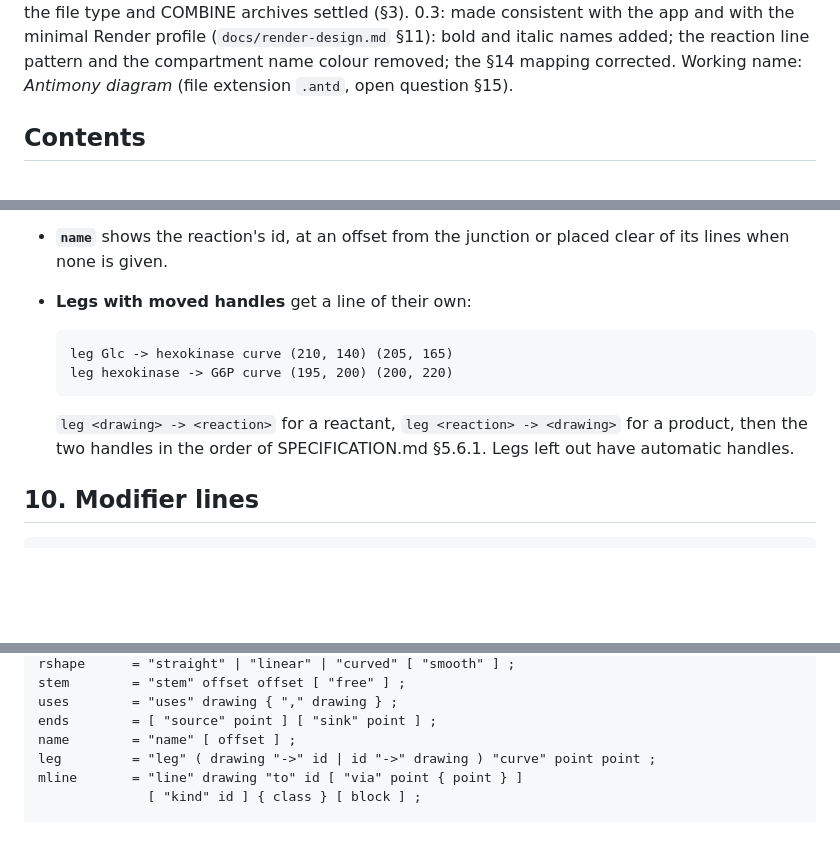
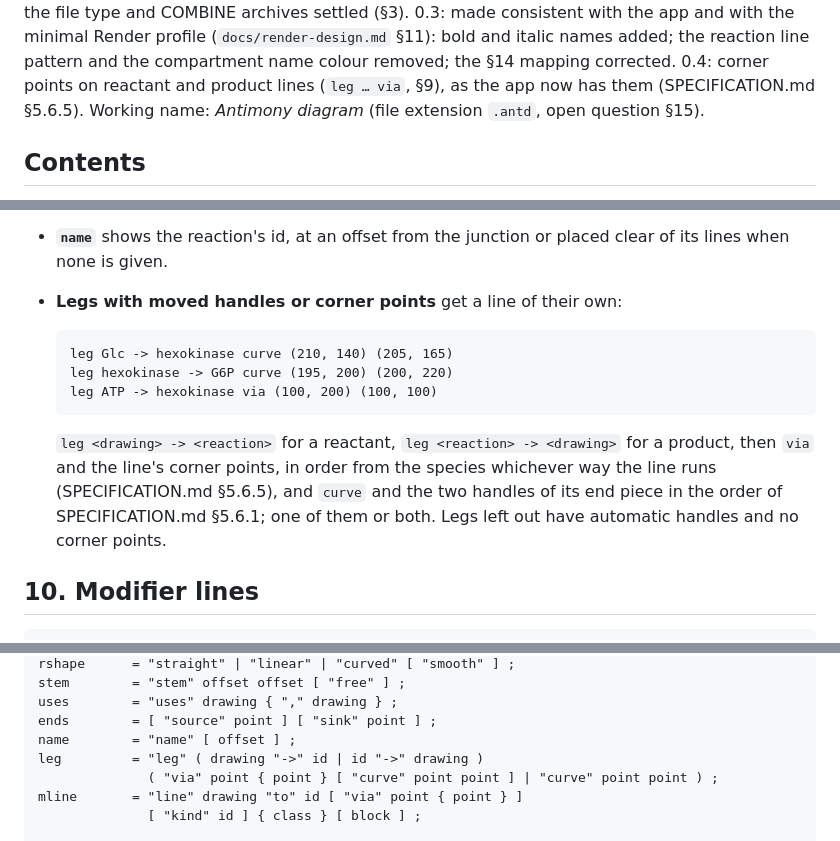
Before and after one commit to sys-bio/PathwayDesigner-rs, a Markdown page: docs/diagram-format.md, 3 parts joined by grey strips. Rendered like a GitHub page; blank space fills up the shorter version.

````diff
--- a/docs/diagram-format.md
+++ b/docs/diagram-format.md
@@ -4,7 +4,9 @@
 implemented.** 0.2: the file type and COMBINE archives settled (§3). 0.3: made
 consistent with the app and with the minimal Render profile
 (`docs/render-design.md` §11): bold and italic names added; the reaction line
-pattern and the compartment name colour removed; the §14 mapping corrected. Working name: *Antimony diagram* (file extension `.antd`, open
+pattern and the compartment name colour removed; the §14 mapping corrected. 0.4:
+corner points on reactant and product lines (`leg … via`, §9), as the app now has
+them (SPECIFICATION.md §5.6.5). Working name: *Antimony diagram* (file extension `.antd`, open
 question §15).
 
 ## Contents
@@ -293,16 +295,19 @@ src_R1     at (100, 0) source (40, 0)
   to `ATP#2`. A species not listed is drawn to its first drawing.
 - **`name`** shows the reaction's id, at an offset from the junction or placed
   clear of its lines when none is given.
-- **Legs with moved handles** get a line of their own:
+- **Legs with moved handles or corner points** get a line of their own:
 
   ```
   leg Glc -> hexokinase curve (210, 140) (205, 165)
   leg hexokinase -> G6P curve (195, 200) (200, 220)
+  leg ATP -> hexokinase via (100, 200) (100, 100)
   ```
 
   `leg <drawing> -> <reaction>` for a reactant, `leg <reaction> -> <drawing>`
-  for a product, then the two handles in the order of SPECIFICATION.md §5.6.1.
-  Legs left out have automatic handles.
+  for a product, then `via` and the line's corner points, in order from the
+  species whichever way the line runs (SPECIFICATION.md §5.6.5), and `curve` and
+  the two handles of its end piece in the order of SPECIFICATION.md §5.6.1; one
+  of them or both. Legs left out have automatic handles and no corner points.
 
 ## 10. Modifier lines
 
@@ -431,7 +437,8 @@ stem        = "stem" offset offset [ "free" ] ;
 uses        = "uses" drawing { "," drawing } ;
 ends        = [ "source" point ] [ "sink" point ] ;
 name        = "name" [ offset ] ;
-leg         = "leg" ( drawing "->" id | id "->" drawing ) "curve" point point ;
+leg         = "leg" ( drawing "->" id | id "->" drawing )
+              ( "via" point { point } [ "curve" point point ] | "curve" point point ) ;
 mline       = "line" drawing "to" id [ "via" point { point } ]
               [ "kind" id ] { class } [ block ] ;
 
````
Also changed, not shown: other parts of docs/diagram-format.md (+3 -2 lines), README.md (+7 -4 lines), docs/leg-corners-design.md (+1 -1 lines).
